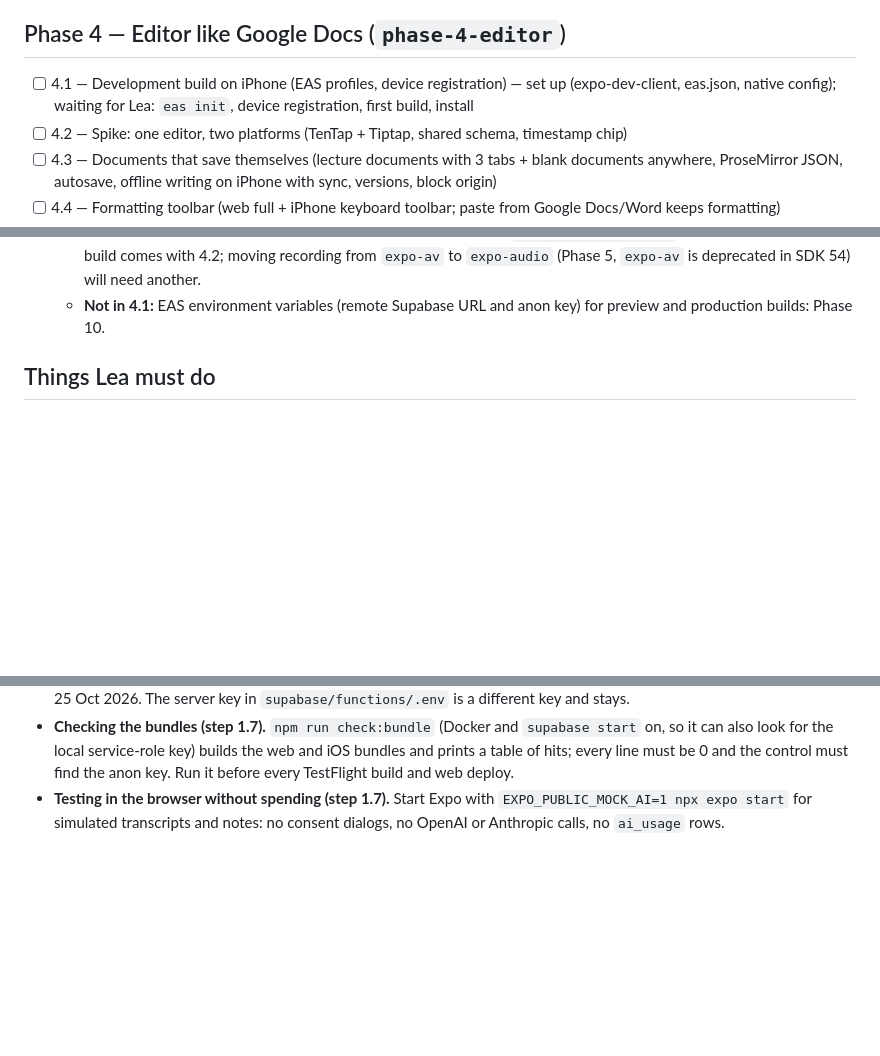
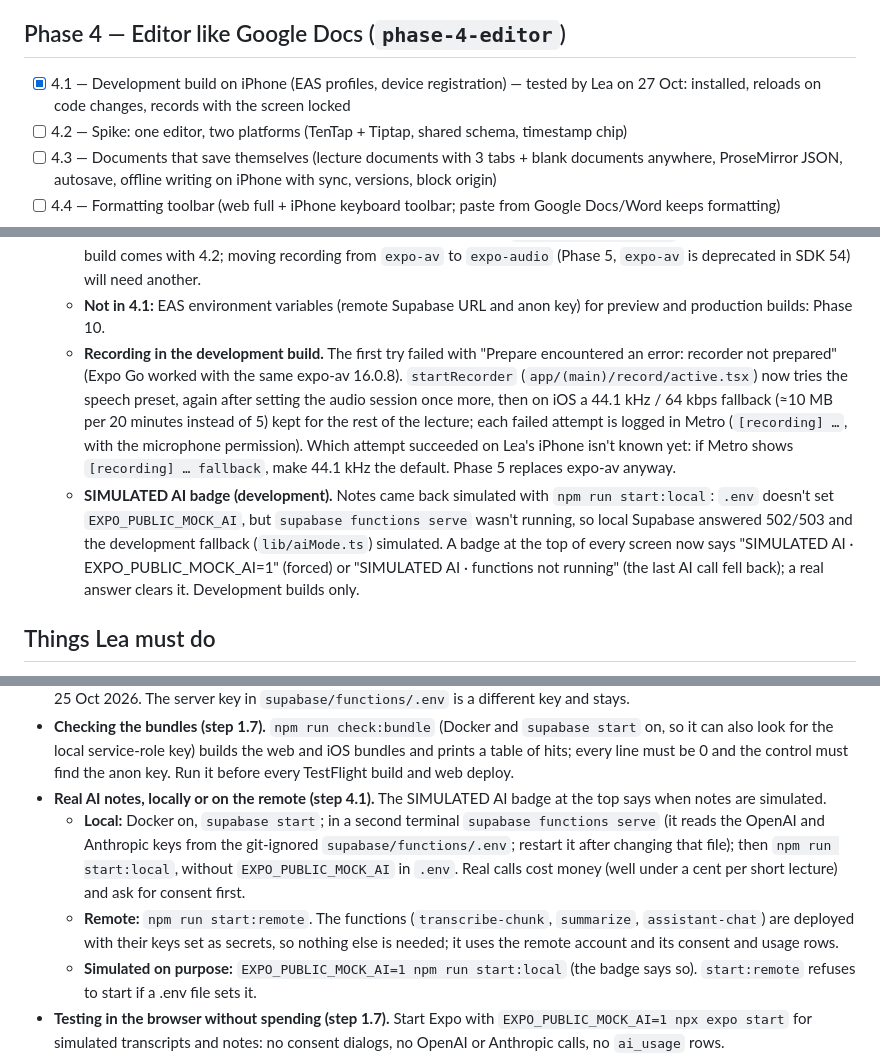
Before and after one commit to lpesseygirod/studiply, a Markdown page: docs/PROGRESS.md, 3 parts joined by grey strips. Rendered like a GitHub page; blank space fills up the shorter version.

Commit message:
PROGRESS: step 4.1 done; real AI locally vs remote; the SIMULATED AI badge
Co-Authored-By: Claude Opus 5.5 <noreply@anthropic.com>

```diff
--- a/docs/PROGRESS.md
+++ b/docs/PROGRESS.md
@@ -32,7 +32,7 @@ Tracks every step in `docs/BUILD-PLAN.md` (0.1 → 10.6). Tick a step only when
 - [x] 3.6 — Settings in sections (laptop two columns as desktop-05, iPhone list → pages; existing settings moved) — waiting for Lea's test; Phase 3 merges after it
 
 ## Phase 4 — Editor like Google Docs (`phase-4-editor`)
-- [ ] 4.1 — Development build on iPhone (EAS profiles, device registration) — set up (expo-dev-client, eas.json, native config); waiting for Lea: `eas init`, device registration, first build, install
+- [x] 4.1 — Development build on iPhone (EAS profiles, device registration) — tested by Lea on 27 Oct: installed, reloads on code changes, records with the screen locked
 - [ ] 4.2 — Spike: one editor, two platforms (TenTap + Tiptap, shared schema, timestamp chip)
 - [ ] 4.3 — Documents that save themselves (lecture documents with 3 tabs + blank documents anywhere, ProseMirror JSON, autosave, offline writing on iPhone with sync, versions, block origin)
 - [ ] 4.4 — Formatting toolbar (web full + iPhone keyboard toolbar; paste from Google Docs/Word keeps formatting)
@@ -392,6 +392,8 @@ Tracks every step in `docs/BUILD-PLAN.md` (0.1 → 10.6). Tick a step only when
   - **Native settings checked before the first build** (`npx expo config --type introspect`): microphone, camera and photo library texts, background audio (`UIBackgroundModes: audio`), local networking for development (Expo's template: `NSAllowsLocalNetworking`). `expo-camera` isn't used (photos go through `expo-image-picker`). Removed the generic Face ID text (`expo-secure-store` `faceIDPermission: false`; the app never asks for Face ID). Standard encryption only (`usesNonExemptEncryption: false`). `npm audit --omit=dev` unchanged; expo-doctor 18/18.
   - **Not avoidable later:** step 4.2's editor (TenTap) brings native code (`react-native-webview`), so a second development build comes with 4.2; moving recording from `expo-av` to `expo-audio` (Phase 5, `expo-av` is deprecated in SDK 54) will need another.
   - **Not in 4.1:** EAS environment variables (remote Supabase URL and anon key) for preview and production builds: Phase 10.
+  - **Recording in the development build.** The first try failed with "Prepare encountered an error: recorder not prepared" (Expo Go worked with the same expo-av 16.0.8). `startRecorder` (`app/(main)/record/active.tsx`) now tries the speech preset, again after setting the audio session once more, then on iOS a 44.1 kHz / 64 kbps fallback (≈10 MB per 20 minutes instead of 5) kept for the rest of the lecture; each failed attempt is logged in Metro (`[recording] …`, with the microphone permission). Which attempt succeeded on Lea's iPhone isn't known yet: if Metro shows `[recording] … fallback`, make 44.1 kHz the default. Phase 5 replaces expo-av anyway.
+  - **SIMULATED AI badge (development).** Notes came back simulated with `npm run start:local`: `.env` doesn't set `EXPO_PUBLIC_MOCK_AI`, but `supabase functions serve` wasn't running, so local Supabase answered 502/503 and the development fallback (`lib/aiMode.ts`) simulated. A badge at the top of every screen now says "SIMULATED AI · EXPO_PUBLIC_MOCK_AI=1" (forced) or "SIMULATED AI · functions not running" (the last AI call fell back); a real answer clears it. Development builds only.
 
 ## Things Lea must do
 
@@ -408,6 +410,10 @@ Tracks every step in `docs/BUILD-PLAN.md` (0.1 → 10.6). Tick a step only when
 - **Step 1.7 — Anthropic key on the remote project.** Set it yourself with `supabase secrets set ANTHROPIC_API_KEY=…` for the remote project (or in the dashboard → Edge Functions → Secrets), never in the app or git. ~~Revoke the old app key~~ — done 25 Oct 2026 (it was in the old web and iOS bundles; part A's bundle check found it). The server key in `supabase/functions/.env` is a different key and stays.
 - **Step 1.7 — OpenAI key on the remote project.** Set it yourself with `supabase secrets set OPENAI_API_KEY=…` for the remote project (or in the dashboard → Edge Functions → Secrets), never in the app or git. ~~Revoke the old app key~~ — done 25 Oct 2026. The server key in `supabase/functions/.env` is a different key and stays.
 - **Checking the bundles (step 1.7).** `npm run check:bundle` (Docker and `supabase start` on, so it can also look for the local service-role key) builds the web and iOS bundles and prints a table of hits; every line must be 0 and the control must find the anon key. Run it before every TestFlight build and web deploy.
+- **Real AI notes, locally or on the remote (step 4.1).** The SIMULATED AI badge at the top says when notes are simulated.
+  - **Local:** Docker on, `supabase start`; in a second terminal `supabase functions serve` (it reads the OpenAI and Anthropic keys from the git-ignored `supabase/functions/.env`; restart it after changing that file); then `npm run start:local`, without `EXPO_PUBLIC_MOCK_AI` in `.env`. Real calls cost money (well under a cent per short lecture) and ask for consent first.
+  - **Remote:** `npm run start:remote`. The functions (`transcribe-chunk`, `summarize`, `assistant-chat`) are deployed with their keys set as secrets, so nothing else is needed; it uses the remote account and its consent and usage rows.
+  - **Simulated on purpose:** `EXPO_PUBLIC_MOCK_AI=1 npm run start:local` (the badge says so). `start:remote` refuses to start if a .env file sets it.
 - **Testing in the browser without spending (step 1.7).** Start Expo with `EXPO_PUBLIC_MOCK_AI=1 npx expo start` for simulated transcripts and notes: no consent dialogs, no OpenAI or Anthropic calls, no `ai_usage` rows.
 - **Before 26 Feb 2027 — replace `whisper-1`.** OpenAI shuts it down that day. Check whether `gpt-transcribe` (or its successor) returns timestamps by now (the last line of `npm run check:transcribe` says so), then change `TRANSCRIBE_MODEL` / `PRICE_PER_MINUTE_USD` in `supabase/functions/_shared/transcript.ts`. If no model gives timestamps, sentence times must be estimated.
 - **Step 10.1 — real consent version.** The consent screen gets a real `policy_version`; update `CONSENT_POLICY_VERSION` to match, so consent given during development no longer counts.
```
